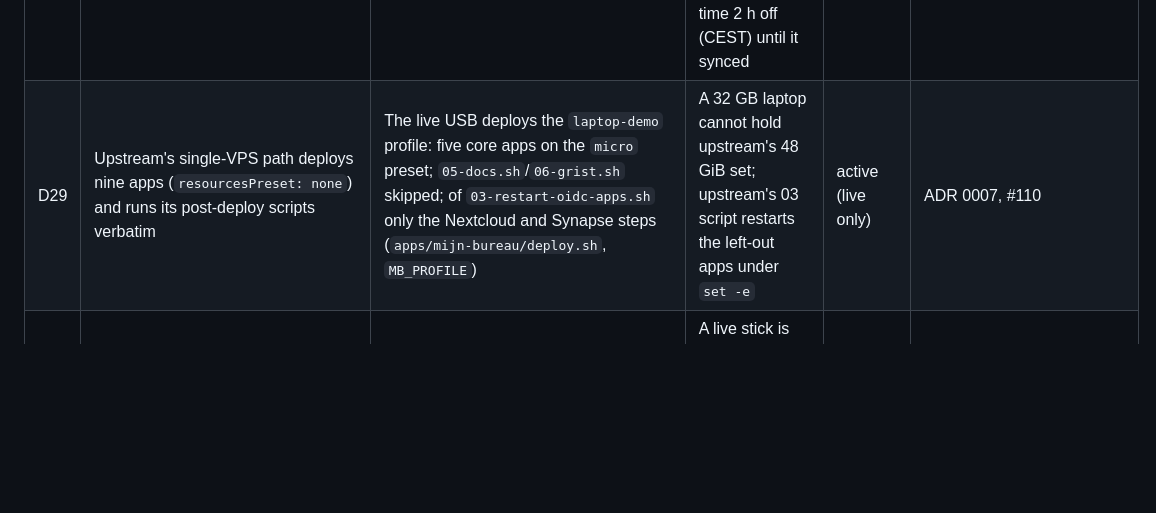
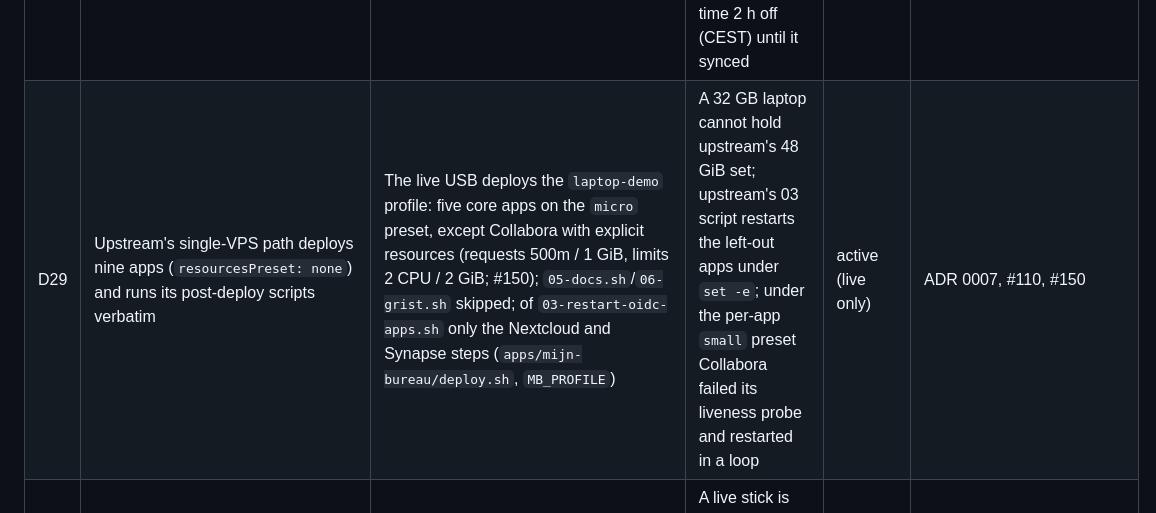
Before and after one commit to EduardWitteveen/dawo-appliance, a Markdown page: docs/deviations.md, the part around the change. Drawn GitHub-style; blank space fills up the shorter version.

Commit message:
docs(deviations): D29 notes Collabora's explicit resources (#150)

```diff
--- a/docs/deviations.md
+++ b/docs/deviations.md
@@ -69,7 +69,7 @@ deviation and gets its own row above.
 | D26 | nixpkgs' libvirt encrypts its secrets key with `systemd-creds` in auto mode (TPM2 or a host key on persistent storage) | On the live USB only, the key is encrypted with the host key explicitly (`--with-key=host`) | Auto mode refuses on a live system (no usable TPM2, host key on tmpfs), so libvirtd and the guest never started; key and secrets are both in RAM and gone at power-off | active (live only) | `hosts/appliance/live.nix`, #93 |
 | D27 | No credentials in the image; networks are configured by the user | The live USB ships a NetworkManager profile for the demo Wi-Fi SSID `Dawo` with the public WPA-PSK `DawoDawo`, low autoconnect priority (`hosts/appliance/live.nix`) | Every live boot starts without network, so DAWO's online app installs failed until someone typed a password (Dynabook test). A phone hotspot named `Dawo` gives a demo internet with nothing to type. Public demo credential, not a secret; anyone can offer a `Dawo` network, so demo use only | active (live only) | #105 |
 | D28 | DAWO-Core keeps the hardware clock in UTC (`time.hardwareClockInLocalTime = false`, `modules/localization/nl_nl.nix`) | The live USB keeps it in local time (`lib.mkForce true`, `hosts/appliance/live.nix`), with `rtc_cmos` loaded in the initrd so the RTC driver's hctosys cannot undo systemd's local-time delta (#124) | The stick boots laptops that also run Windows, which keeps local time: after a DAWO session Windows showed the time 2 h off (CEST) until it synced | active (live only) | #115, #124 |
-| D29 | Upstream's single-VPS path deploys nine apps (`resourcesPreset: none`) and runs its post-deploy scripts verbatim | The live USB deploys the `laptop-demo` profile: five core apps on the `micro` preset; `05-docs.sh`/`06-grist.sh` skipped; of `03-restart-oidc-apps.sh` only the Nextcloud and Synapse steps (`apps/mijn-bureau/deploy.sh`, `MB_PROFILE`) | A 32 GB laptop cannot hold upstream's 48 GiB set; upstream's 03 script restarts the left-out apps under `set -e` | active (live only) | ADR 0007, #110 |
+| D29 | Upstream's single-VPS path deploys nine apps (`resourcesPreset: none`) and runs its post-deploy scripts verbatim | The live USB deploys the `laptop-demo` profile: five core apps on the `micro` preset, except Collabora with explicit resources (requests 500m / 1 GiB, limits 2 CPU / 2 GiB; #150); `05-docs.sh`/`06-grist.sh` skipped; of `03-restart-oidc-apps.sh` only the Nextcloud and Synapse steps (`apps/mijn-bureau/deploy.sh`, `MB_PROFILE`) | A 32 GB laptop cannot hold upstream's 48 GiB set; upstream's 03 script restarts the left-out apps under `set -e`; under the per-app `small` preset Collabora failed its liveness probe and restarted in a loop | active (live only) | ADR 0007, #110, #150 |
 | D30 | Plasma's default power-button action shows the logout screen (PowerDevil holds logind's power-key lock) | The live USB shuts down on the power button (`/etc/xdg/powerdevilrc` `PowerButtonAction=8`, logind `HandlePowerKey=poweroff`, `hosts/appliance/live.nix`) | A live stick is often left with only that button; the persistence test presses it and asserts a clean power-off | active (live only) | #115 |
 | D31 | The DAWO workplace uses KWallet (unlocked by pam_kwallet at a password login) | The live USB disables KWallet (`/etc/xdg/kwalletrc` `[Wallet] Enabled=false`, `hosts/appliance/live.nix`) | The live session logs in automatically, so no wallet can be opened; the first app asking for a secret started KWallet's setup wizard (Blowfish/GPG, new password). A demo stick holds no user secrets worth a wallet | active (live only) | #128 |
 | D32 | The DAWO workplace uses Plasma's default power management (dim, display off, automatic suspend, a closed lid suspends) | The live USB does not dim, turn off the display or suspend automatically, and on mains power a closed lid does nothing (`/etc/xdg/powerdevilrc`, logind `HandleLidSwitchExternalPower=ignore`, `hosts/appliance/live.nix`). The screen lock: see D33 | Mijn Bureau's first deployment takes 30-60 minutes; a suspend would pause it, and a dark screen hid the status page | active (live only) | #132 |
```
